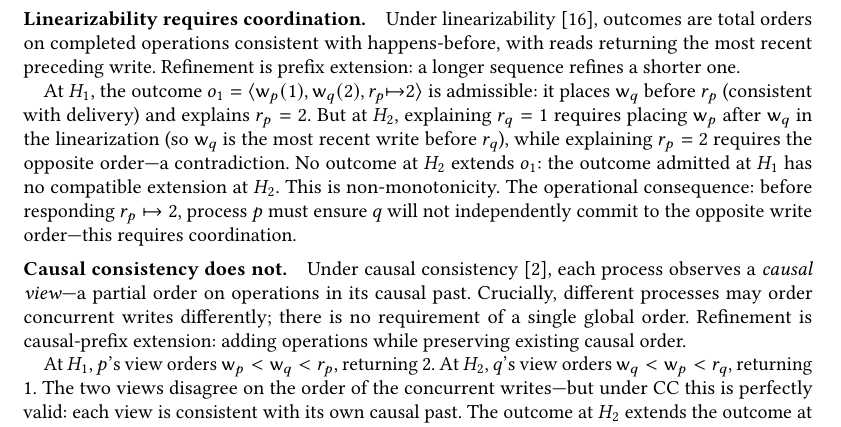
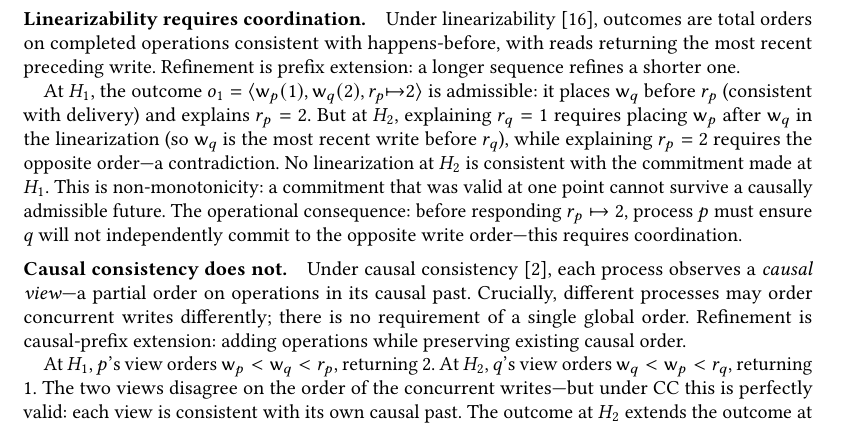
Before and after one commit to jhellerstein/coord-criterion, a LaTeX paper (main.tex): part of page 2 of 26, cut so that both start at the same text. Compiled offline with pdfLaTeX.

Commit message:
Replace 'no outcome extends o_1' with plain-English non-monotonicity explanation

```diff
--- a/main.tex
+++ b/main.tex
@@ -210,9 +210,10 @@ But at $H_2$, explaining $r_q = 1$ requires placing $\mathsf{w}_p$
 after $\mathsf{w}_q$ in the linearization (so $\mathsf{w}_q$ is the
 most recent write before $r_q$), while explaining $r_p = 2$ requires
 the opposite order---a contradiction.
-No outcome at $H_2$ extends $o_1$: the outcome admitted at $H_1$ has
-no compatible extension at $H_2$.
-This is non-monotonicity.
+No linearization at $H_2$ is consistent with the commitment made at
+$H_1$.
+This is non-monotonicity: a commitment that was valid at one point
+cannot survive a causally admissible future.
 The operational consequence: before responding $r_p \mapsto 2$,
 process $p$ must ensure $q$ will not independently commit to the
 opposite write order---this requires coordination.
```
